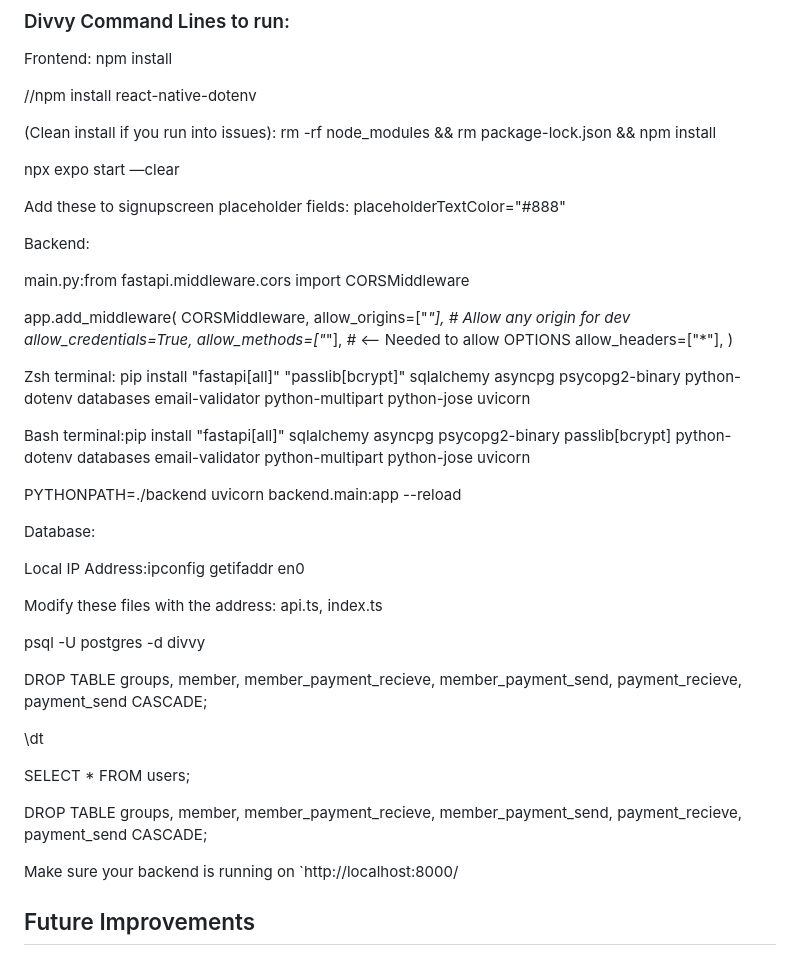
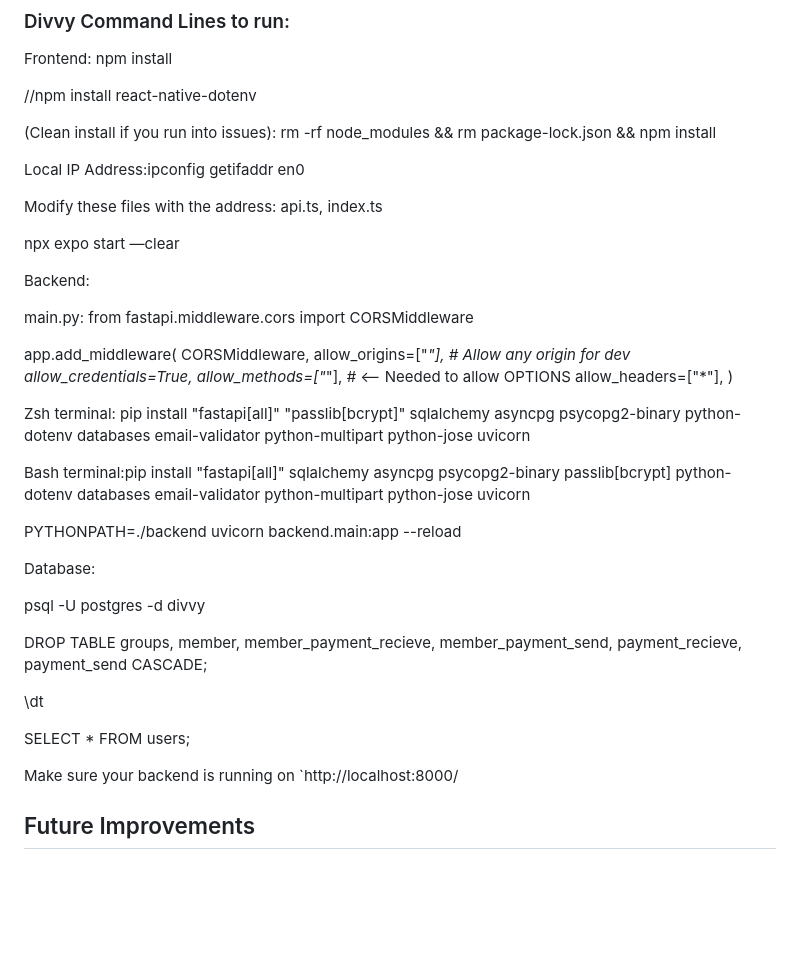
Before and after one commit to ariannatobias/HCIProject, a Markdown page: README.md, the part around the change. GitHub-like rendering; blank space fills up the shorter version.

```diff
--- a/README.md
+++ b/README.md
@@ -84,14 +84,17 @@ npm install
 
 (Clean install if you run into issues): rm -rf node_modules && rm package-lock.json && npm install
 
+Local IP Address:ipconfig getifaddr en0
+
+Modify these files with the address: api.ts, index.ts
+
 npx expo start —clear
-
-Add these to signupscreen placeholder fields: placeholderTextColor="#888"
 
 
 Backend:
 
-main.py:from fastapi.middleware.cors import CORSMiddleware
+main.py:
+from fastapi.middleware.cors import CORSMiddleware
 
 app.add_middleware(
     CORSMiddleware,
@@ -112,10 +115,6 @@ PYTHONPATH=./backend uvicorn backend.main:app --reload
 
 Database:
 
-Local IP Address:ipconfig getifaddr en0
-
-Modify these files with the address: api.ts, index.ts
-
 psql -U postgres -d divvy
 
 DROP TABLE groups, member, member_payment_recieve, member_payment_send, payment_recieve, payment_send CASCADE;
@@ -123,8 +122,6 @@ DROP TABLE groups, member, member_payment_recieve, member_payment_send, payment_
 \dt
 
 SELECT * FROM users;
-
-DROP TABLE groups, member, member_payment_recieve, member_payment_send, payment_recieve, payment_send CASCADE;
 
 Make sure your backend is running on `http://localhost:8000/
 
```
